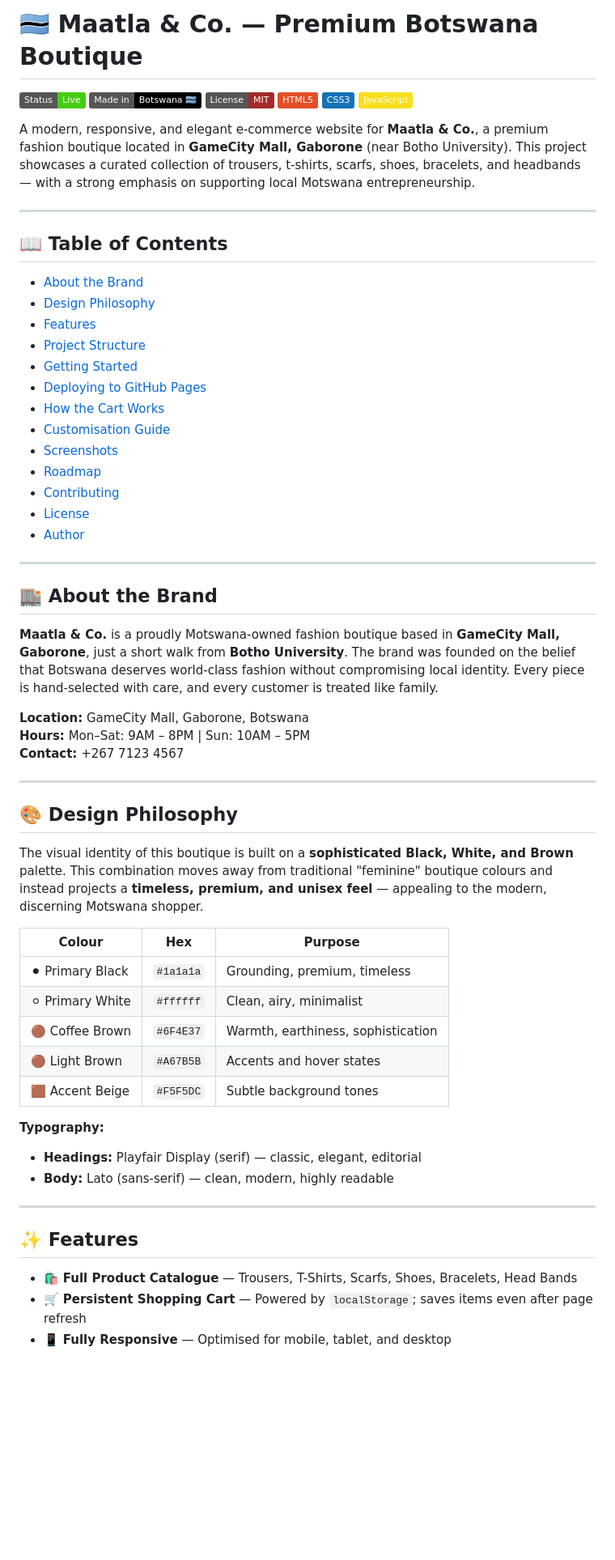
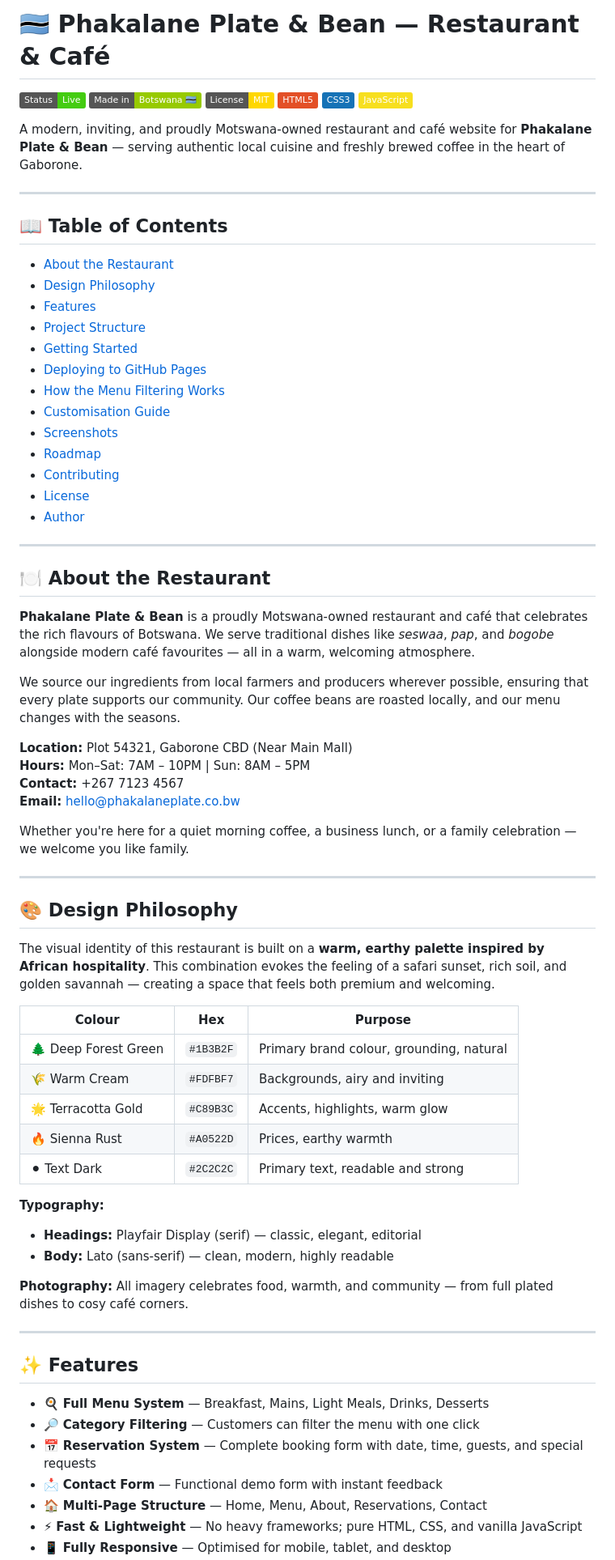
Before and after one commit to bida24-072/Phakalane-plate-nd-bean, a Markdown page: README.md, the part around one of its changes. Shown at 81% size. Drawn GitHub-style; badges without logos; blank space fills up the shorter version.

```diff
--- a/README.md
+++ b/README.md
@@ -1,25 +1,25 @@
-# 🇧🇼 Maatla & Co. — Premium Botswana Boutique
+ # 🇧🇼 Phakalane Plate & Bean — Restaurant & Café
 
 ![Status](https://img.shields.io/badge/Status-Live-success)
-![Made in Botswana](https://img.shields.io/badge/Made%20in-Botswana%20🇧🇼-black)
-![License](https://img.shields.io/badge/License-MIT-brown)
+![Made in Botswana](https://img.shields.io/badge/Made%20in-Botswana%20🇧🇼-green)
+![License](https://img.shields.io/badge/License-MIT-gold)
 ![HTML](https://img.shields.io/badge/HTML5-E34F26?logo=html5&logoColor=white)
 ![CSS](https://img.shields.io/badge/CSS3-1572B6?logo=css3&logoColor=white)
 ![JavaScript](https://img.shields.io/badge/JavaScript-F7DF1E?logo=javascript&logoColor=black)
 
-A modern, responsive, and elegant e-commerce website for **Maatla & Co.**, a premium fashion boutique located in **GameCity Mall, Gaborone** (near Botho University). This project showcases a curated collection of trousers, t-shirts, scarfs, shoes, bracelets, and headbands — with a strong emphasis on supporting local Motswana entrepreneurship.
+A modern, inviting, and proudly Motswana-owned restaurant and café website for **Phakalane Plate & Bean** — serving authentic local cuisine and freshly brewed coffee in the heart of Gaborone.
 
 ---
 
 ## 📖 Table of Contents
 
-- [About the Brand](#-about-the-brand)
+- [About the Restaurant](#-about-the-restaurant)
 - [Design Philosophy](#-design-philosophy)
 - [Features](#-features)
 - [Project Structure](#-project-structure)
 - [Getting Started](#-getting-started)
 - [Deploying to GitHub Pages](#-deploying-to-github-pages)
-- [How the Cart Works](#-how-the-cart-works)
+- [How the Menu Filtering Works](#-how-the-menu-filtering-works)
 - [Customisation Guide](#️-customisation-guide)
 - [Screenshots](#-screenshots)
 - [Roadmap](#️-roadmap)
@@ -29,36 +29,47 @@ A modern, responsive, and elegant e-commerce website for **Maatla & Co.**, a pre
 
 ---
 
-## 🏬 About the Brand
+## 🍽️ About the Restaurant
 
-**Maatla & Co.** is a proudly Motswana-owned fashion boutique based in **GameCity Mall, Gaborone**, just a short walk from **Botho University**. The brand was founded on the belief that Botswana deserves world-class fashion without compromising local identity. Every piece is hand-selected with care, and every customer is treated like family.
+**Phakalane Plate & Bean** is a proudly Motswana-owned restaurant and café that celebrates the rich flavours of Botswana. We serve traditional dishes like *seswaa*, *pap*, and *bogobe* alongside modern café favourites — all in a warm, welcoming atmosphere.
 
-**Location:** GameCity Mall, Gaborone, Botswana
-**Hours:** Mon–Sat: 9AM – 8PM | Sun: 10AM – 5PM
+We source our ingredients from local farmers and producers wherever possible, ensuring that every plate supports our community. Our coffee beans are roasted locally, and our menu changes with the seasons.
+
+**Location:** Plot 54321, Gaborone CBD (Near Main Mall)
+**Hours:** Mon–Sat: 7AM – 10PM | Sun: 8AM – 5PM
 **Contact:** +267 7123 4567
+**Email:** hello@phakalaneplate.co.bw
+
+Whether you're here for a quiet morning coffee, a business lunch, or a family celebration — we welcome you like family.
 
 ---
 
 ## 🎨 Design Philosophy
 
-The visual identity of this boutique is built on a **sophisticated Black, White, and Brown** palette. This combination moves away from traditional "feminine" boutique colours and instead projects a **timeless, premium, and unisex feel** — appealing to the modern, discerning Motswana shopper.
+The visual identity of this restaurant is built on a **warm, earthy palette inspired by African hospitality**. This combination evokes the feeling of a safari sunset, rich soil, and golden savannah — creating a space that feels both premium and welcoming.
 
 | Colour | Hex | Purpose |
 |--------|-----|---------|
-| ⚫ Primary Black | `#1a1a1a` | Grounding, premium, timeless |
-| ⚪ Primary White | `#ffffff` | Clean, airy, minimalist |
-| 🟤 Coffee Brown | `#6F4E37` | Warmth, earthiness, sophistication |
-| 🟤 Light Brown | `#A67B5B` | Accents and hover states |
-| 🟫 Accent Beige | `#F5F5DC` | Subtle background tones |
+| 🌲 Deep Forest Green | `#1B3B2F` | Primary brand colour, grounding, natural |
+| 🌾 Warm Cream | `#FDFBF7` | Backgrounds, airy and inviting |
+| 🌟 Terracotta Gold | `#C89B3C` | Accents, highlights, warm glow |
+| 🔥 Sienna Rust | `#A0522D` | Prices, earthy warmth |
+| ⚫ Text Dark | `#2C2C2C` | Primary text, readable and strong |
 
 **Typography:**
 - **Headings:** Playfair Display (serif) — classic, elegant, editorial
 - **Body:** Lato (sans-serif) — clean, modern, highly readable
 
+**Photography:** All imagery celebrates food, warmth, and community — from full plated dishes to cosy café corners.
+
 ---
 
 ## ✨ Features
 
-- 🛍️ **Full Product Catalogue** — Trousers, T-Shirts, Scarfs, Shoes, Bracelets, Head Bands
-- 🛒 **Persistent Shopping Cart** — Powered by `localStorage`; saves items even after page refresh
+- 🍳 **Full Menu System** — Breakfast, Mains, Light Meals, Drinks, Desserts
+- 🔎 **Category Filtering** — Customers can filter the menu with one click
+- 📅 **Reservation System** — Complete booking form with date, time, guests, and special requests
+- 📩 **Contact Form** — Functional demo form with instant feedback
+- 🏠 **Multi-Page Structure** — Home, Menu, About, Reservations, Contact
+- ⚡ **Fast & Lightweight** — No heavy frameworks; pure HTML, CSS, and vanilla JavaScript
 - 📱 **Fully Responsive** — Optimised for mobile, tablet, and desktop
```
Also changed, not shown: other parts of README.md (+1 -7 lines).
